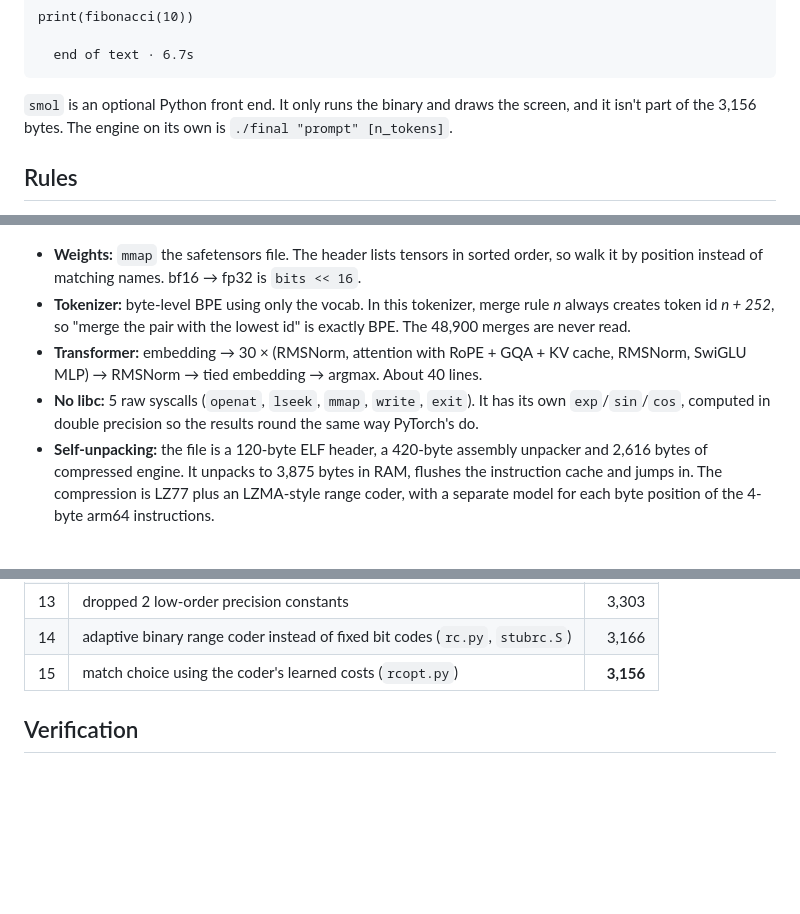
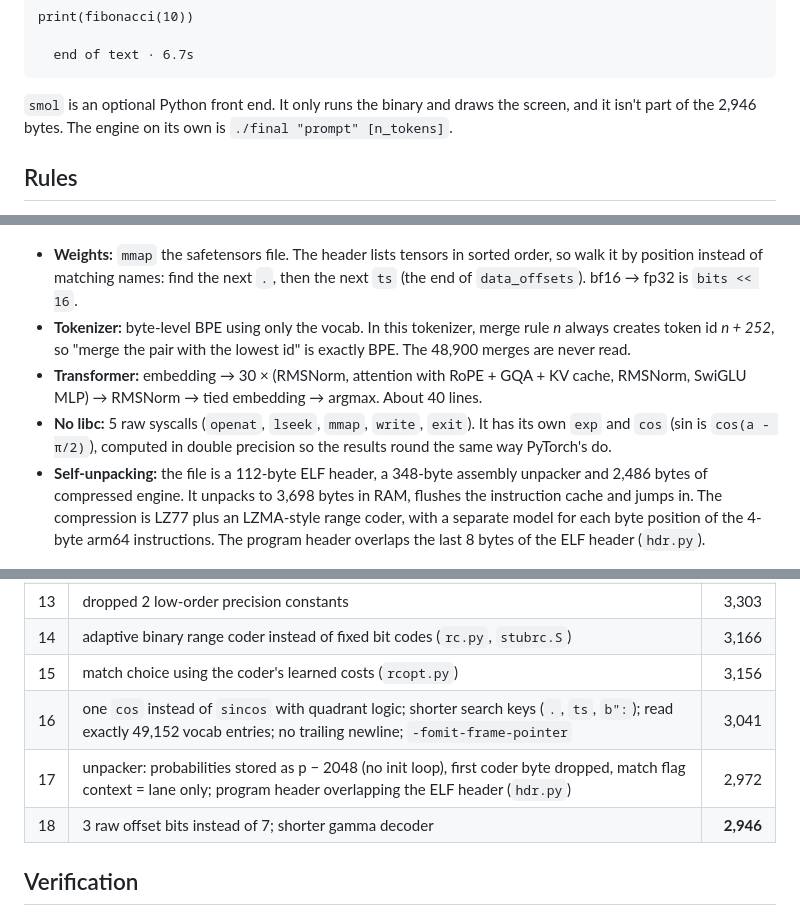
Before and after one commit to utsav1033/bytesized, a Markdown page: README.md, 3 parts joined by grey strips. Drawn GitHub-style; blank space fills up the shorter version.

````diff
--- a/README.md
+++ b/README.md
@@ -32,7 +40,7 @@ print(fibonacci(10))
   end of text · 6.7s
 ```
 
-`smol` is an optional Python front end. It only runs the binary and draws the screen, and it isn't part of the 3,156 bytes.
+`smol` is an optional Python front end. It only runs the binary and draws the screen, and it isn't part of the 2,946 bytes.
 The engine on its own is `./final "prompt" [n_tokens]`.
 
 ## Rules
@@ -62,11 +70,11 @@ done
 
 ![one token](docs/22_one_token.png)
 
-- **Weights:** `mmap` the safetensors file. The header lists tensors in sorted order, so walk it by position instead of matching names. bf16 → fp32 is `bits << 16`.
+- **Weights:** `mmap` the safetensors file. The header lists tensors in sorted order, so walk it by position instead of matching names: find the next `.`, then the next `ts` (the end of `data_offsets`). bf16 → fp32 is `bits << 16`.
 - **Tokenizer:** byte-level BPE using only the vocab. In this tokenizer, merge rule *n* always creates token id *n + 252*, so "merge the pair with the lowest id" is exactly BPE. The 48,900 merges are never read.
 - **Transformer:** embedding → 30 × (RMSNorm, attention with RoPE + GQA + KV cache, RMSNorm, SwiGLU MLP) → RMSNorm → tied embedding → argmax. About 40 lines.
-- **No libc:** 5 raw syscalls (`openat`, `lseek`, `mmap`, `write`, `exit`). It has its own `exp`/`sin`/`cos`, computed in double precision so the results round the same way PyTorch's do.
-- **Self-unpacking:** the file is a 120-byte ELF header, a 420-byte assembly unpacker and 2,616 bytes of compressed engine. It unpacks to 3,875 bytes in RAM, flushes the instruction cache and jumps in. The compression is LZ77 plus an LZMA-style range coder, with a separate model for each byte position of the 4-byte arm64 instructions.
+- **No libc:** 5 raw syscalls (`openat`, `lseek`, `mmap`, `write`, `exit`). It has its own `exp` and `cos` (sin is `cos(a - π/2)`), computed in double precision so the results round the same way PyTorch's do.
+- **Self-unpacking:** the file is a 112-byte ELF header, a 348-byte assembly unpacker and 2,486 bytes of compressed engine. It unpacks to 3,698 bytes in RAM, flushes the instruction cache and jumps in. The compression is LZ77 plus an LZMA-style range coder, with a separate model for each byte position of the 4-byte arm64 instructions. The program header overlaps the last 8 bytes of the ELF header (`hdr.py`).
 
 ![tokenizer](docs/23_tokenizer_trick.png)
 
@@ -92,7 +100,10 @@ Every row passed the exact-match check before the next change was made.
 | 12 | `-mno-outline` (repetition compresses better than outlined calls) | 3,375 |
 | 13 | dropped 2 low-order precision constants | 3,303 |
 | 14 | adaptive binary range coder instead of fixed bit codes (`rc.py`, `stubrc.S`) | 3,166 |
-| 15 | match choice using the coder's learned costs (`rcopt.py`) | **3,156** |
+| 15 | match choice using the coder's learned costs (`rcopt.py`) | 3,156 |
+| 16 | one `cos` instead of `sincos` with quadrant logic; shorter search keys (`.`, `ts`, `b":`); read exactly 49,152 vocab entries; no trailing newline; `-fomit-frame-pointer` | 3,041 |
+| 17 | unpacker: probabilities stored as p − 2048 (no init loop), first coder byte dropped, match flag context = lane only; program header overlapping the ELF header (`hdr.py`) | 2,972 |
+| 18 | 3 raw offset bits instead of 7; shorter gamma decoder | **2,946** |
 
 ## Verification
 
````
Also changed, not shown: other parts of README.md (+18 -10 lines), docs/qr.png (added), 8 other files.
